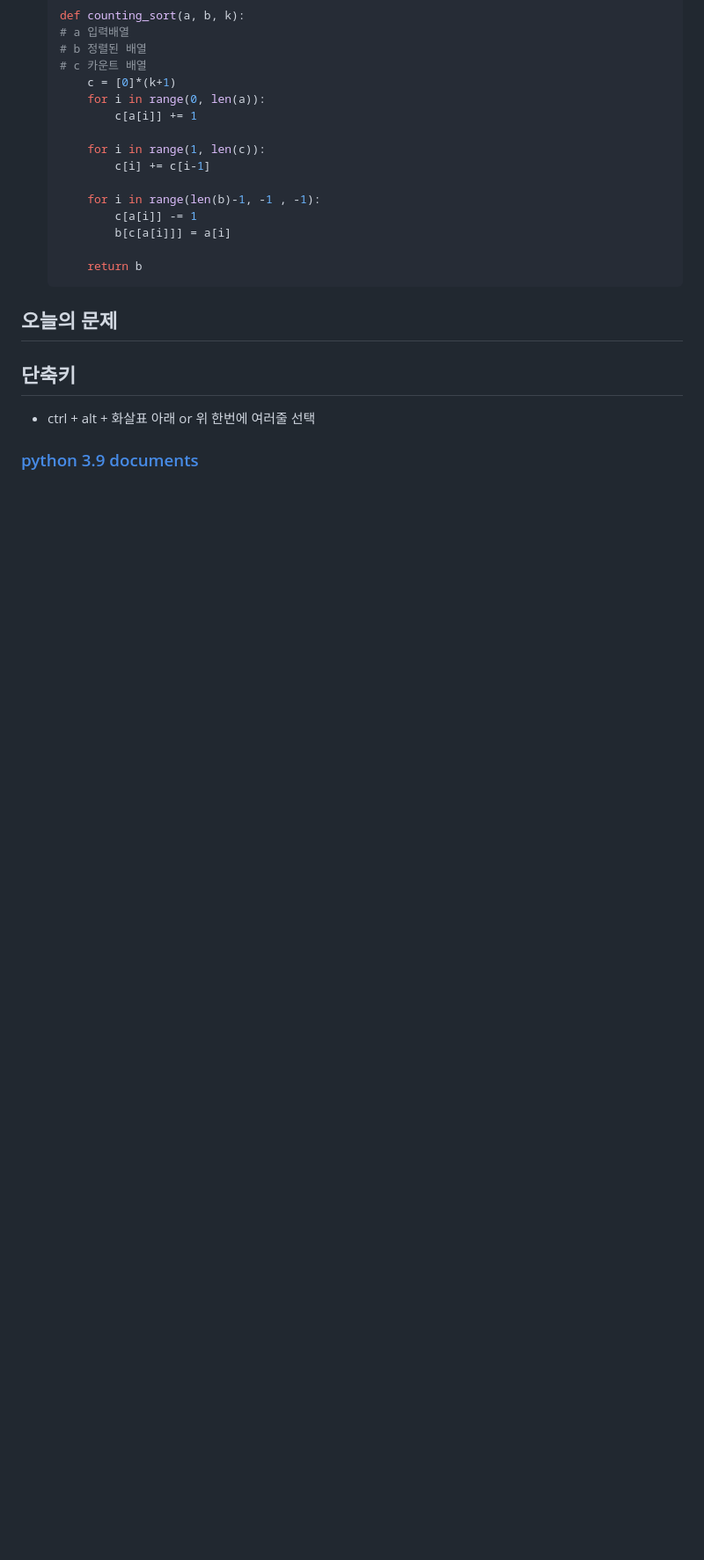
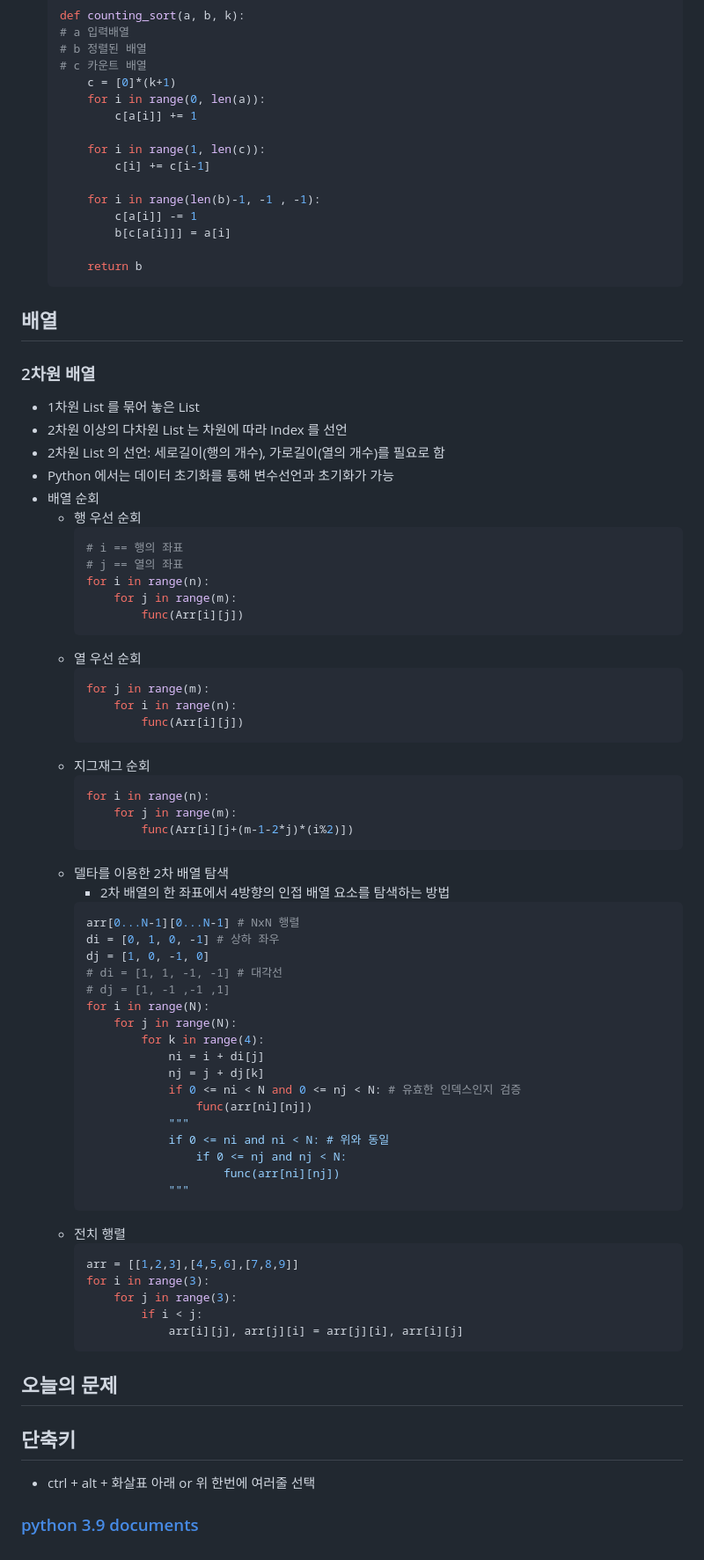
Before and after one commit to nastorond/TIL, a Markdown page: python/basic.md, the part around the change. Shown at 88% size. Drawn GitHub-style; blank space fills up the shorter version.

Commit message:
update basic

````diff
--- a/python/basic.md
+++ b/python/basic.md
@@ -472,6 +472,62 @@ else: # for문이 끝날 떄 까지 break가 없었다면 실행
 
         return b
     ```
+## 배열
+### 2차원 배열
+- 1차원 List 를 묶어 놓은 List
+- 2차원 이상의 다차원 List 는 차원에 따라 Index 를 선언
+- 2차원 List 의 선언: 세로길이(행의 개수), 가로길이(열의 개수)를 필요로 함
+- Python 에서는 데이터 초기화를 통해 변수선언과 초기화가 가능
+- 배열 순회
+    - 행 우선 순회
+        ```python
+        # i == 행의 좌표
+        # j == 열의 좌표
+        for i in range(n):
+            for j in range(m):
+                func(Arr[i][j])
+        ```
+    - 열 우선 순회
+        ```python
+        for j in range(m):
+            for i in range(n):
+                func(Arr[i][j])
+        ```
+    - 지그재그 순회
+        ```python
+        for i in range(n):
+            for j in range(m):
+                func(Arr[i][j+(m-1-2*j)*(i%2)])
+        ```
+    - 델타를 이용한 2차 배열 탐색
+        - 2차 배열의 한 좌표에서 4방향의 인접 배열 요소를 탐색하는 방법
+        ```python
+        arr[0...N-1][0...N-1] # NxN 행렬
+        di = [0, 1, 0, -1] # 상하 좌우
+        dj = [1, 0, -1, 0]
+        # di = [1, 1, -1, -1] # 대각선
+        # dj = [1, -1 ,-1 ,1]
+        for i in range(N):
+            for j in range(N):
+                for k in range(4):
+                    ni = i + di[j]
+                    nj = j + dj[k]
+                    if 0 <= ni < N and 0 <= nj < N: # 유효한 인덱스인지 검증
+                        func(arr[ni][nj])
+                    """
+                    if 0 <= ni and ni < N: # 위와 동일
+                        if 0 <= nj and nj < N:
+                            func(arr[ni][nj])
+                    """
+        ```
+    - 전치 행렬
+        ```python
+        arr = [[1,2,3],[4,5,6],[7,8,9]]
+        for i in range(3):
+            for j in range(3):
+                if i < j:
+                    arr[i][j], arr[j][i] = arr[j][i], arr[i][j]
+        ```
 ## 오늘의 문제
 ## 단축키
 - ctrl + alt + 화살표 아래 or 위 한번에 여러줄 선택
````
